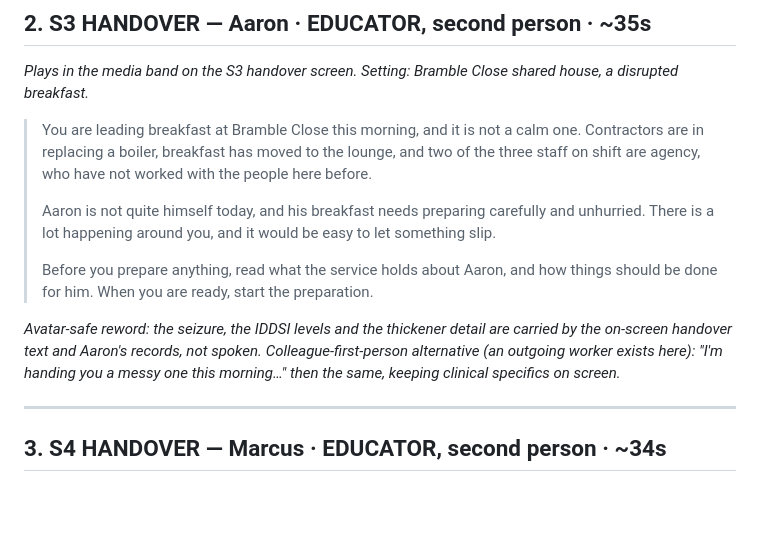
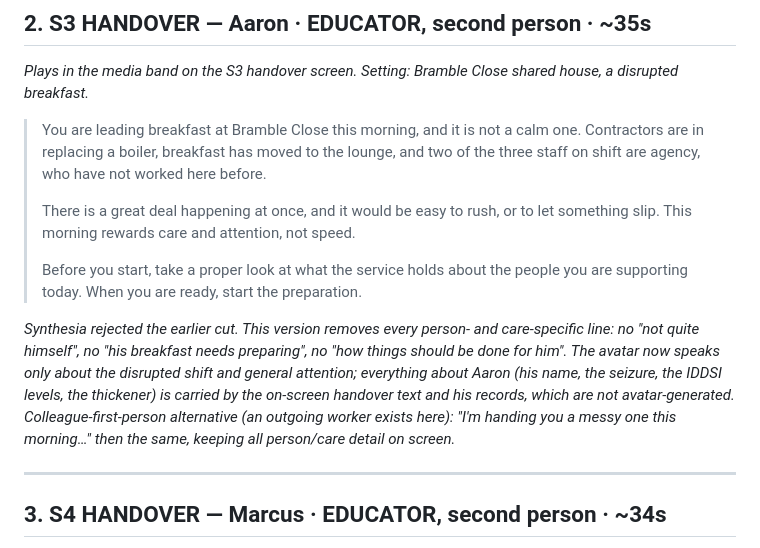
Before and after one commit to chrisf-bit/the-risk-chain, a Markdown page: docs/F2-F4-video-scripts.md, the part around the change. Rendered like a GitHub page; blank space fills up the shorter version.

Commit message:
docs: harder rework of S3 handover after Synthesia rejection
Remove all person- and care-specific spoken lines from the S3 handover (no
"not quite himself", no "his breakfast needs preparing", no "how things should
be done for him"). The avatar now speaks only about the disrupted shift and
general attention; every Aaron/care specific stays in the on-screen handover
text and records.

Co-Authored-By: Claude Opus 4.8 (1M context) <noreply@anthropic.com>

```diff
--- a/docs/F2-F4-video-scripts.md
+++ b/docs/F2-F4-video-scripts.md
@@ -105,14 +105,18 @@ already recorded — see `F1-video-scripts.md` section 1.*
 ## 2. S3 HANDOVER — Aaron · EDUCATOR, second person · ~35s
 *Plays in the media band on the S3 handover screen. Setting: Bramble Close shared house, a disrupted breakfast.*
 
-> You are leading breakfast at Bramble Close this morning, and it is not a calm one. Contractors are in replacing a boiler, breakfast has moved to the lounge, and two of the three staff on shift are agency, who have not worked with the people here before.
+> You are leading breakfast at Bramble Close this morning, and it is not a calm one. Contractors are in replacing a boiler, breakfast has moved to the lounge, and two of the three staff on shift are agency, who have not worked here before.
 >
-> Aaron is not quite himself today, and his breakfast needs preparing carefully and unhurried. There is a lot happening around you, and it would be easy to let something slip.
+> There is a great deal happening at once, and it would be easy to rush, or to let something slip. This morning rewards care and attention, not speed.
 >
-> Before you prepare anything, read what the service holds about Aaron, and how things should be done for him. When you are ready, start the preparation.
+> Before you start, take a proper look at what the service holds about the people you are supporting today. When you are ready, start the preparation.
 
-*Avatar-safe reword: the seizure, the IDDSI levels and the thickener detail are carried by the on-screen handover text and Aaron's records, not spoken.*
-*Colleague-first-person alternative (an outgoing worker exists here): "I'm handing you a messy one this morning…" then the same, keeping clinical specifics on screen.*
+*Synthesia rejected the earlier cut. This version removes every person- and care-specific
+line: no "not quite himself", no "his breakfast needs preparing", no "how things should be
+done for him". The avatar now speaks only about the disrupted shift and general attention;
+everything about Aaron (his name, the seizure, the IDDSI levels, the thickener) is carried
+by the on-screen handover text and his records, which are not avatar-generated.*
+*Colleague-first-person alternative (an outgoing worker exists here): "I'm handing you a messy one this morning…" then the same, keeping all person/care detail on screen.*
 
 ---
 
```
